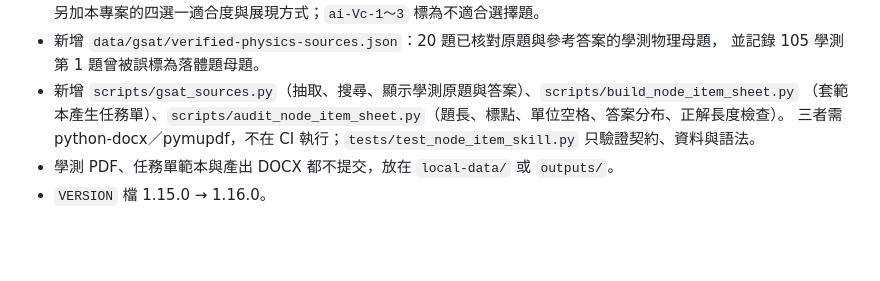
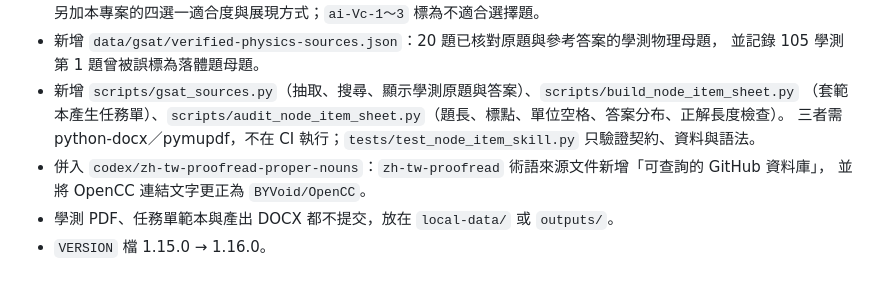
Before and after one commit to ArpowChao/yincai-physics-skill-suite, a Markdown page: CHANGELOG.md, the part around the change. Rendered like a GitHub page; blank space fills up the shorter version.

Commit message:
docs(zh-tw-proofread): 更正 OpenCC 連結文字並記入 1.16.0 變更紀錄
Co-Authored-By: Claude Opus 5.5 <noreply@anthropic.com>
Claude-Session: https://claude.ai/code/session_01RjYBubkBbKGtHSzniYcYbb

```diff
--- a/CHANGELOG.md
+++ b/CHANGELOG.md
@@ -23,6 +23,8 @@
 - 新增 `scripts/gsat_sources.py`（抽取、搜尋、顯示學測原題與答案）、`scripts/build_node_item_sheet.py`
   （套範本產生任務單）、`scripts/audit_node_item_sheet.py`（題長、標點、單位空格、答案分布、正解長度檢查）。
   三者需 python-docx／pymupdf，不在 CI 執行；`tests/test_node_item_skill.py` 只驗證契約、資料與語法。
+- 併入 `codex/zh-tw-proofread-proper-nouns`：`zh-tw-proofread` 術語來源文件新增「可查詢的 GitHub 資料庫」，
+  並將 OpenCC 連結文字更正為 `BYVoid/OpenCC`。
 - 學測 PDF、任務單範本與產出 DOCX 都不提交，放在 `local-data/` 或 `outputs/`。
 - `VERSION` 檔 1.15.0 → 1.16.0。
 
```
Also changed, not shown: 1 other file.
